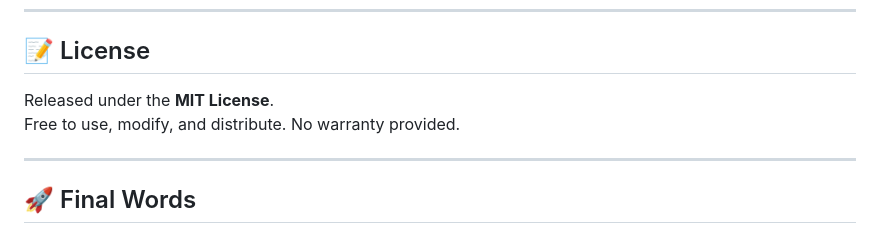
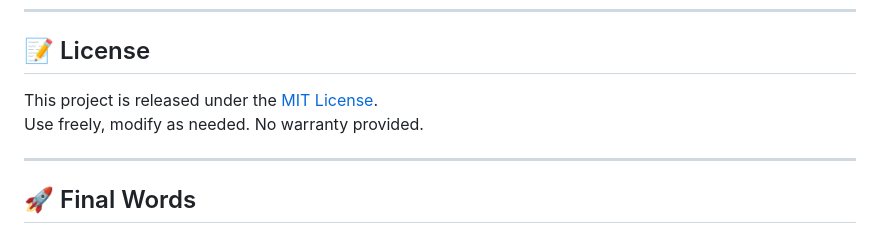
Before and after one commit to tom591/google-ads-analytics-consent, a Markdown page: README.md, the part around the change. Rendered like a GitHub page.

Commit message:
Update license section wording in README.md

```diff
--- a/README.md
+++ b/README.md
@@ -193,8 +193,8 @@ http://127.0.0.1:5000
 
 ## 📝 License
 
-Released under the **MIT License**.
-Free to use, modify, and distribute. No warranty provided.
+This project is released under the [MIT License](LICENSE).
+Use freely, modify as needed. No warranty provided.
 
 ---
 
```
